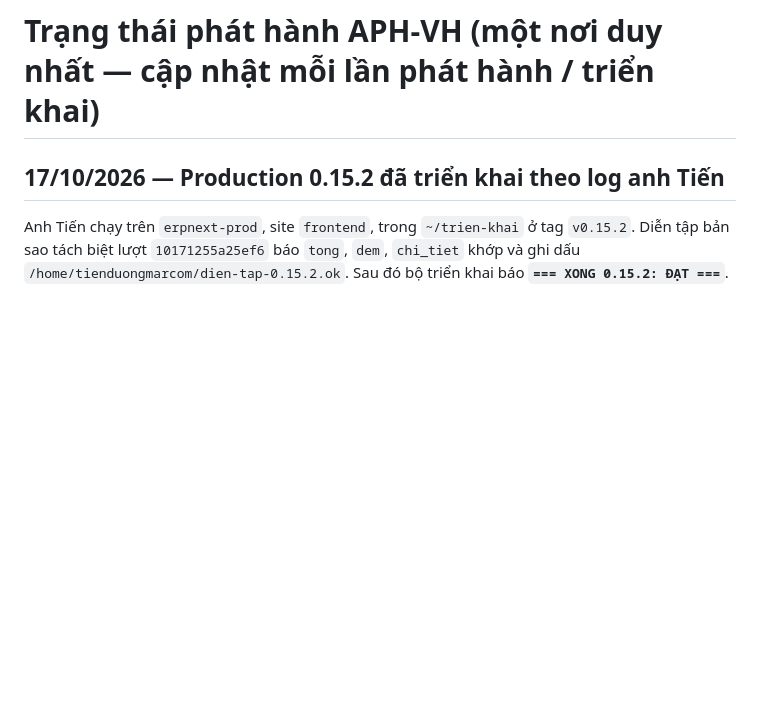
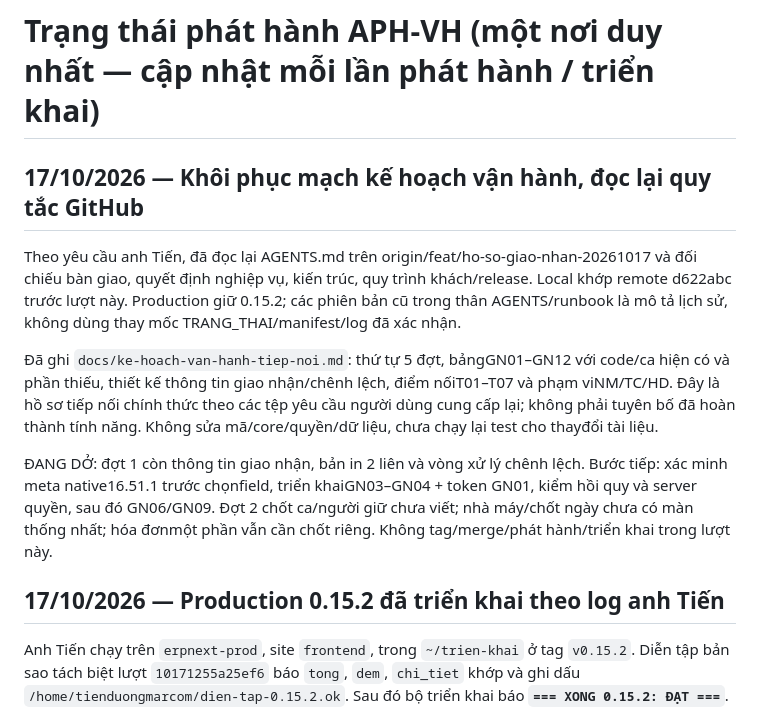
Before and after one commit to tienduongmarcom/aphvh, a Markdown page: deploy/release/TRANG_THAI.md, the part around the change. Rendered like a GitHub page; blank space fills up the shorter version.

Commit message:
Lưu kế hoạch tiếp nối năm đợt và thiết kế giao nhận còn thiếu

```diff
--- a/deploy/release/TRANG_THAI.md
+++ b/deploy/release/TRANG_THAI.md
@@ -1,4 +1,12 @@
 # Trạng thái phát hành APH-VH (một nơi duy nhất — cập nhật mỗi lần phát hành / triển khai)
+
+## 17/10/2026 — Khôi phục mạch kế hoạch vận hành, đọc lại quy tắc GitHub
+
+Theo yêu cầu anh Tiến, đã đọc lại AGENTS.md trên origin/feat/ho-so-giao-nhan-20261017 và đối chiếu bàn giao, quyết định nghiệp vụ, kiến trúc, quy trình khách/release. Local khớp remote d622abc trước lượt này. Production giữ 0.15.2; các phiên bản cũ trong thân AGENTS/runbook là mô tả lịch sử, không dùng thay mốc TRANG_THAI/manifest/log đã xác nhận.
+
+Đã ghi `docs/ke-hoach-van-hanh-tiep-noi.md`: thứ tự 5 đợt, bảngGN01–GN12 với code/ca hiện có và phần thiếu, thiết kế thông tin giao nhận/chênh lệch, điểm nốiT01–T07 và phạm viNM/TC/HD. Đây là hồ sơ tiếp nối chính thức theo các tệp yêu cầu người dùng cung cấp lại; không phải tuyên bố đã hoàn thành tính năng. Không sửa mã/core/quyền/dữ liệu, chưa chạy lại test cho thayđổi tài liệu.
+
+ĐANG DỞ: đợt 1 còn thông tin giao nhận, bản in 2 liên và vòng xử lý chênh lệch. Bước tiếp: xác minh meta native16.51.1 trước chọnfield, triển khaiGN03–GN04 + token GN01, kiểm hồi quy và server quyền, sau đó GN06/GN09. Đợt 2 chốt ca/người giữ chưa viết; nhà máy/chốt ngày chưa có màn thống nhất; hóa đơnmột phần vẫn cần chốt riêng. Không tag/merge/phát hành/triển khai trong lượt này.
 
 ## 17/10/2026 — Production 0.15.2 đã triển khai theo log anh Tiến
 
```
Also changed, not shown: docs/ban-giao.md (+8 -0 lines), docs/ke-hoach-van-hanh-tiep-noi.md (added, +109 -0 lines).
